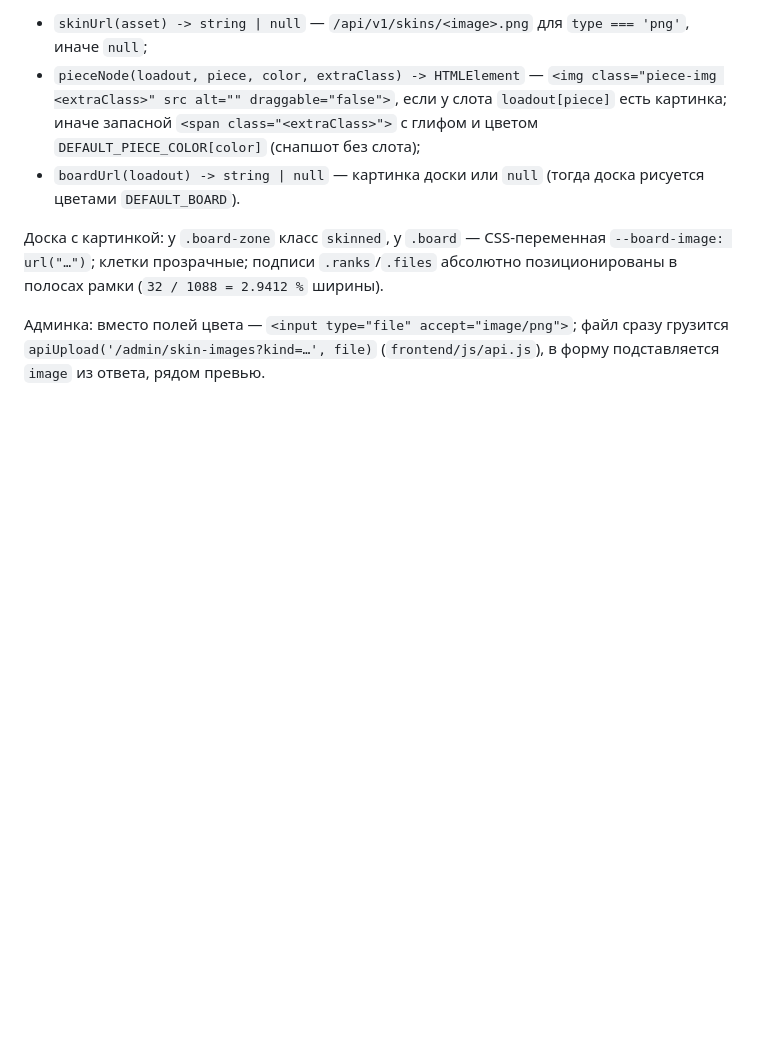
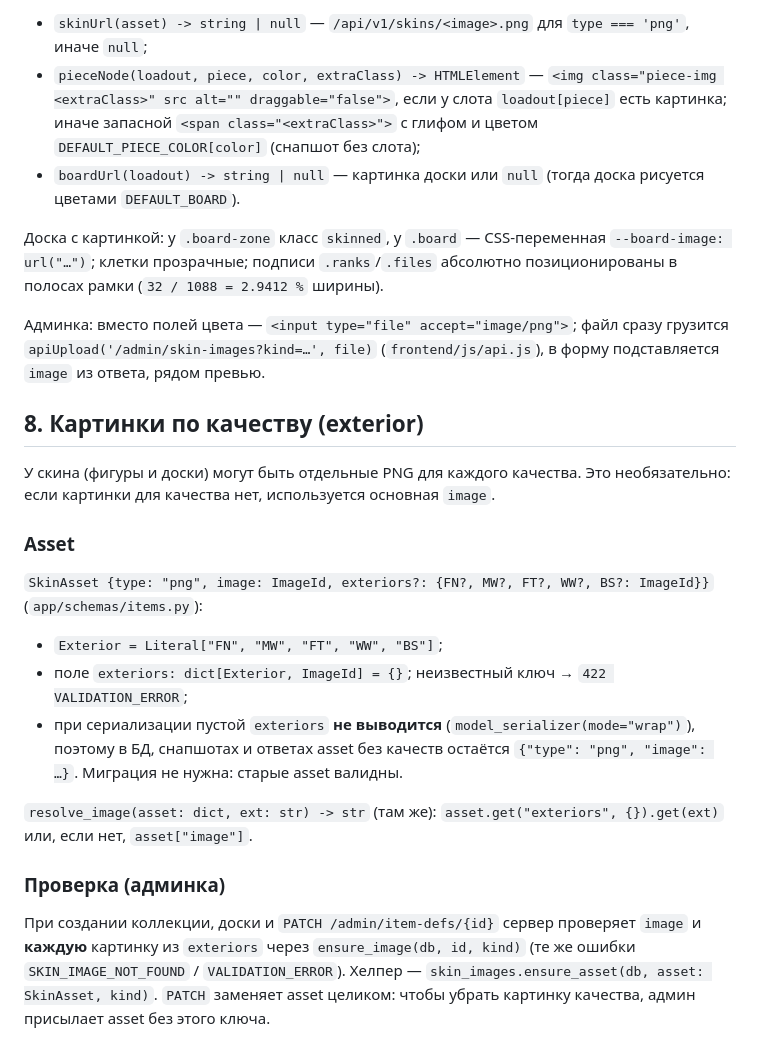
Before and after one commit to Nick1t0s/ChessDep, a Markdown page: docs/contracts-skins.md, the part around one of its changes. GitHub-like rendering; blank space fills up the shorter version.

Commit message:
Контракт: картинки скинов по качеству (exterior)
Co-Authored-By: Claude Opus 5.5 <noreply@anthropic.com>
Claude-Session: https://claude.ai/code/session_01H2XqoxUyxqEzFTTXyN1NDS

```diff
--- a/docs/contracts-skins.md
+++ b/docs/contracts-skins.md
@@ -89,3 +89,19 @@ downgrade: всем `item_defs` и слотам снапшотов с `png` ве
 Доска с картинкой: у `.board-zone` класс `skinned`, у `.board` — CSS-переменная `--board-image: url("…")`; клетки прозрачные; подписи `.ranks`/`.files` абсолютно позиционированы в полосах рамки (`32 / 1088 = 2.9412 %` ширины).
 
 Админка: вместо полей цвета — `<input type="file" accept="image/png">`; файл сразу грузится `apiUpload('/admin/skin-images?kind=…', file)` (`frontend/js/api.js`), в форму подставляется `image` из ответа, рядом превью.
+
+## 8. Картинки по качеству (exterior)
+
+У скина (фигуры и доски) могут быть отдельные PNG для каждого качества. Это необязательно: если картинки для качества нет, используется основная `image`.
+
+### Asset
+`SkinAsset {type: "png", image: ImageId, exteriors?: {FN?, MW?, FT?, WW?, BS?: ImageId}}` (`app/schemas/items.py`):
+- `Exterior = Literal["FN", "MW", "FT", "WW", "BS"]`;
+- поле `exteriors: dict[Exterior, ImageId] = {}`; неизвестный ключ → `422 VALIDATION_ERROR`;
+- при сериализации пустой `exteriors` **не выводится** (`model_serializer(mode="wrap")`), поэтому в БД, снапшотах и ответах asset без качеств остаётся `{"type": "png", "image": …}`. Миграция не нужна: старые asset валидны.
+
+`resolve_image(asset: dict, ext: str) -> str` (там же): `asset.get("exteriors", {}).get(ext)` или, если нет, `asset["image"]`.
+
+### Проверка (админка)
+При создании коллекции, доски и `PATCH /admin/item-defs/{id}` сервер проверяет `image` и **каждую** картинку из `exteriors` через `ensure_image(db, id, kind)` (те же ошибки `SKIN_IMAGE_NOT_FOUND` / `VALIDATION_ERROR`). Хелпер — `skin_images.ensure_asset(db, asset: SkinAsset, kind)`. `PATCH` заменяет asset целиком: чтобы убрать картинку качества, админ присылает asset без этого ключа.
+
```
Also changed, not shown: other parts of docs/contracts-skins.md (+12 -0 lines), docs/ARCHITECTURE.md (+2 -2 lines), docs/TZ.md (+2 -2 lines).
